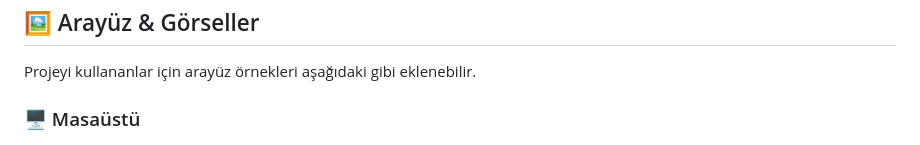
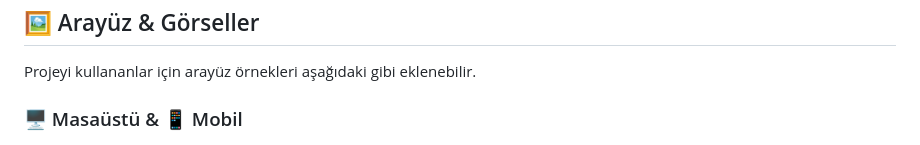
Before and after one commit to frudotz/steam-cs2-analytics, a Markdown page: README.md, the part around the change. Drawn GitHub-style.

```diff
--- a/README.md
+++ b/README.md
@@ -142,7 +142,7 @@ Amaç:
 
 Projeyi kullananlar için arayüz örnekleri aşağıdaki gibi eklenebilir.
 
-### 🖥️ Masaüstü
+### 🖥️ Masaüstü & 📱 Mobil
 
 <p align="left">
   <img src="img/MainPage-Desktop.png" width="270" alt="Ana Ekran - Masaüstü">
```
